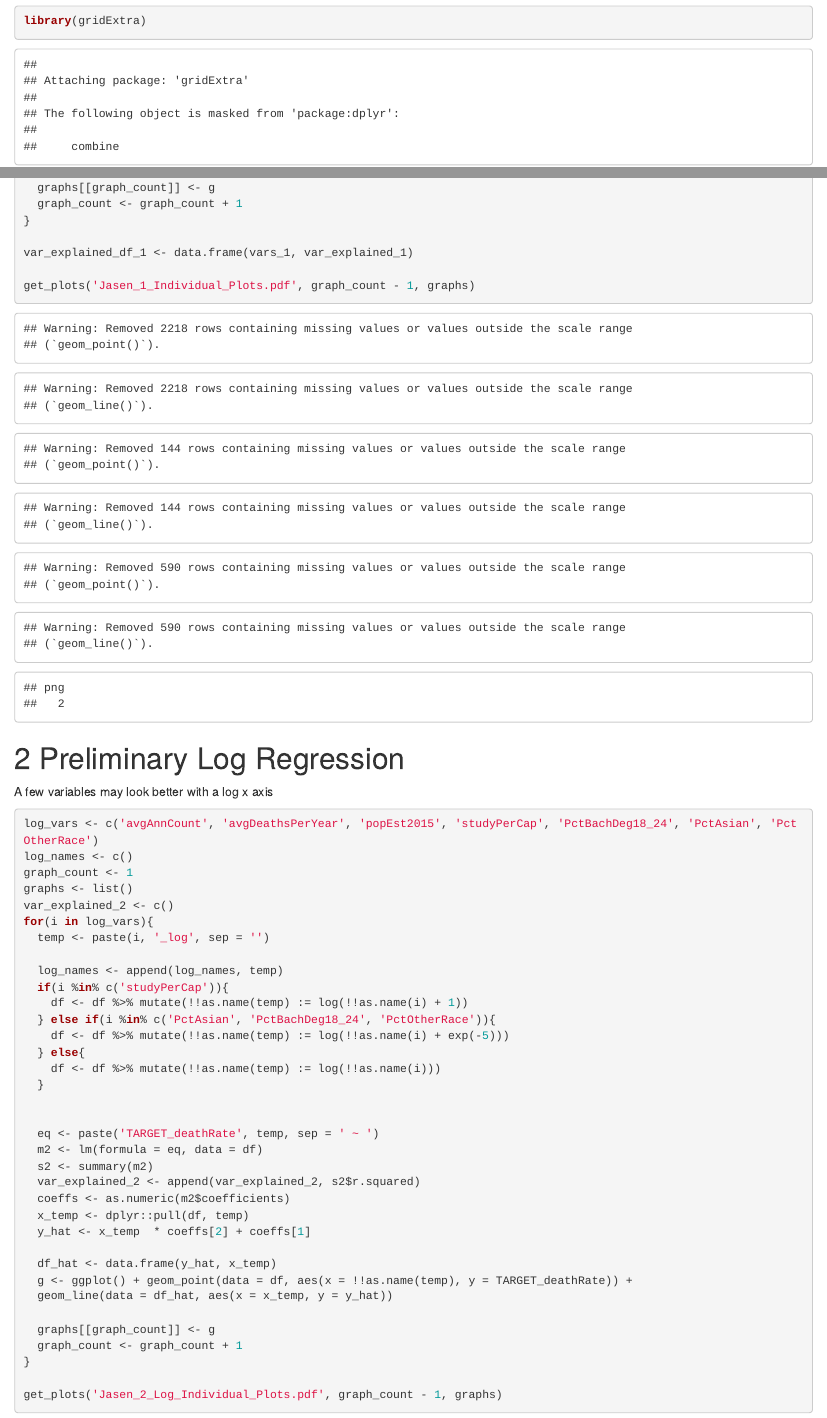
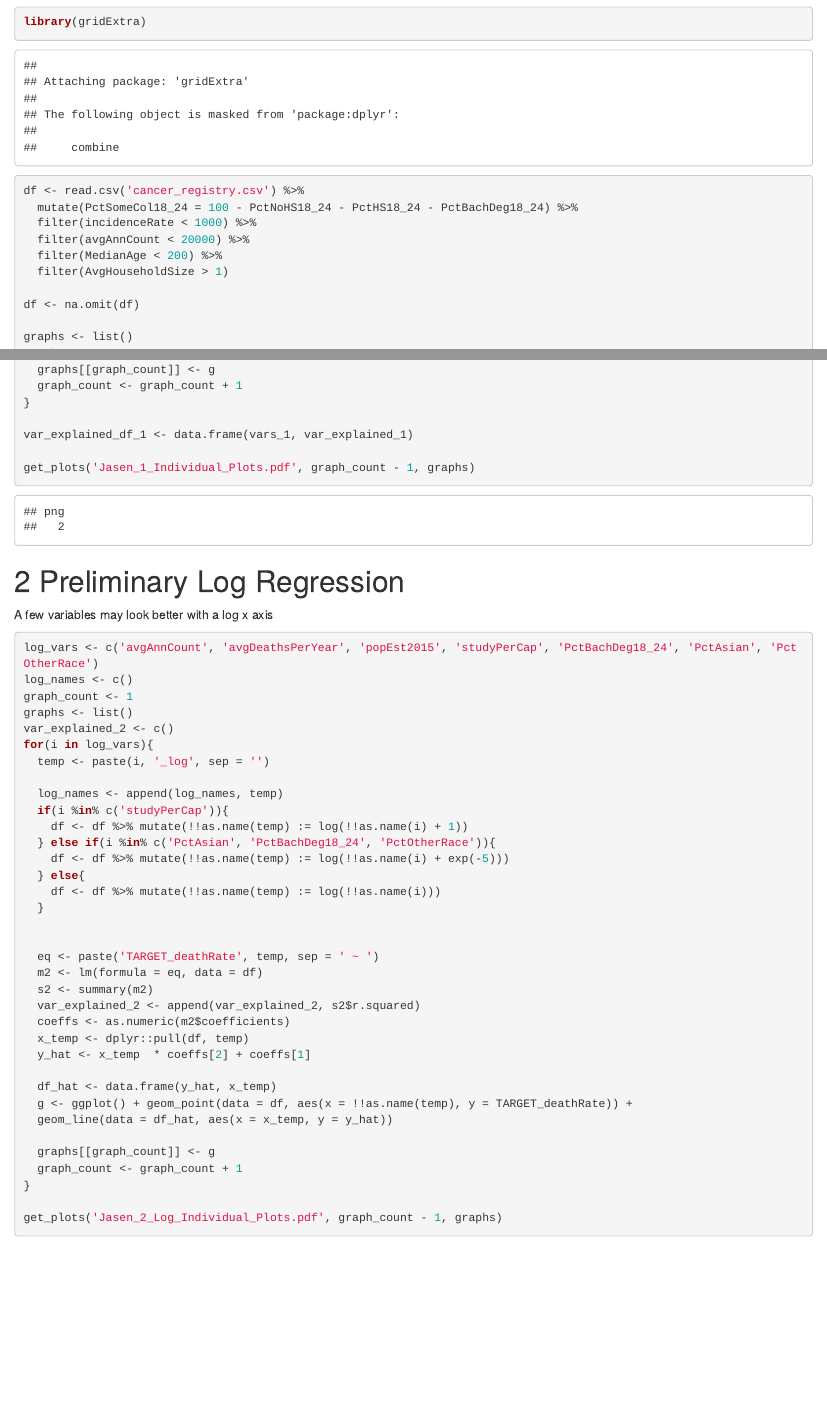
Before and after one commit to thecbp/FMPH221_project, an R Markdown document (Jasens_Workspace.Rmd): the page in a window 1100 px wide, from 1730 px down, and a second part further down, joined at a grey line. Rendered offline with R 4.5, knitr and Pandoc, with nearby package versions; some code elsewhere in the file could not run offline.

Commit message:
jasens edits

```diff
--- a/Jasens_Workspace.Rmd
+++ b/Jasens_Workspace.Rmd
@@ -62,10 +62,13 @@ Here, I examine variables one at a time
 library(tidyverse)
 library(gridExtra)
 df <- read.csv('cancer_registry.csv') %>%
+  mutate(PctSomeCol18_24 = 100 - PctNoHS18_24 - PctHS18_24 - PctBachDeg18_24) %>%
   filter(incidenceRate < 1000) %>%
   filter(avgAnnCount < 20000) %>%
   filter(MedianAge < 200) %>%
   filter(AvgHouseholdSize > 1)
+
+df <- na.omit(df)
 
 graphs <- list()
 graph_count <- 1
```
Also changed, not shown: Jasens_Workspace.Rmd (2 more changed lines).
